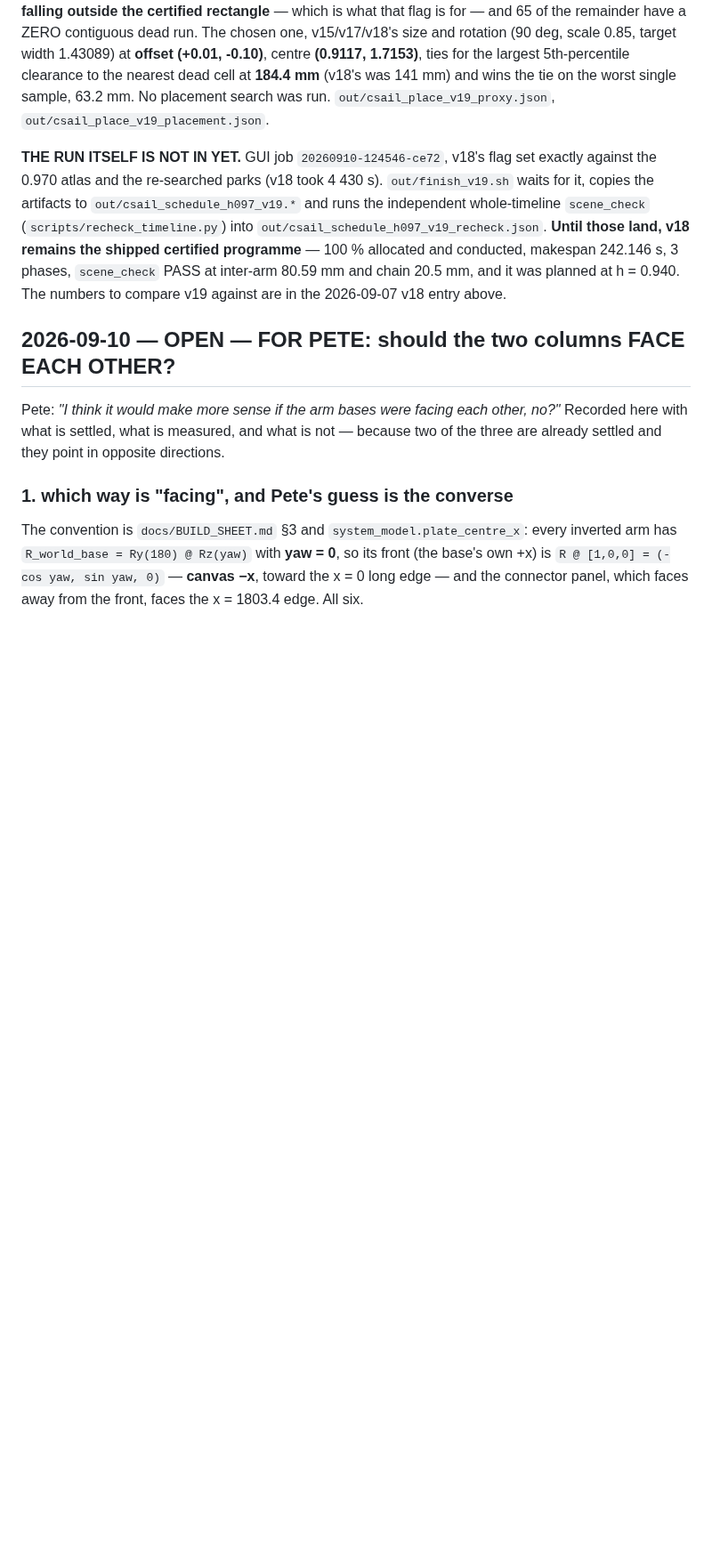
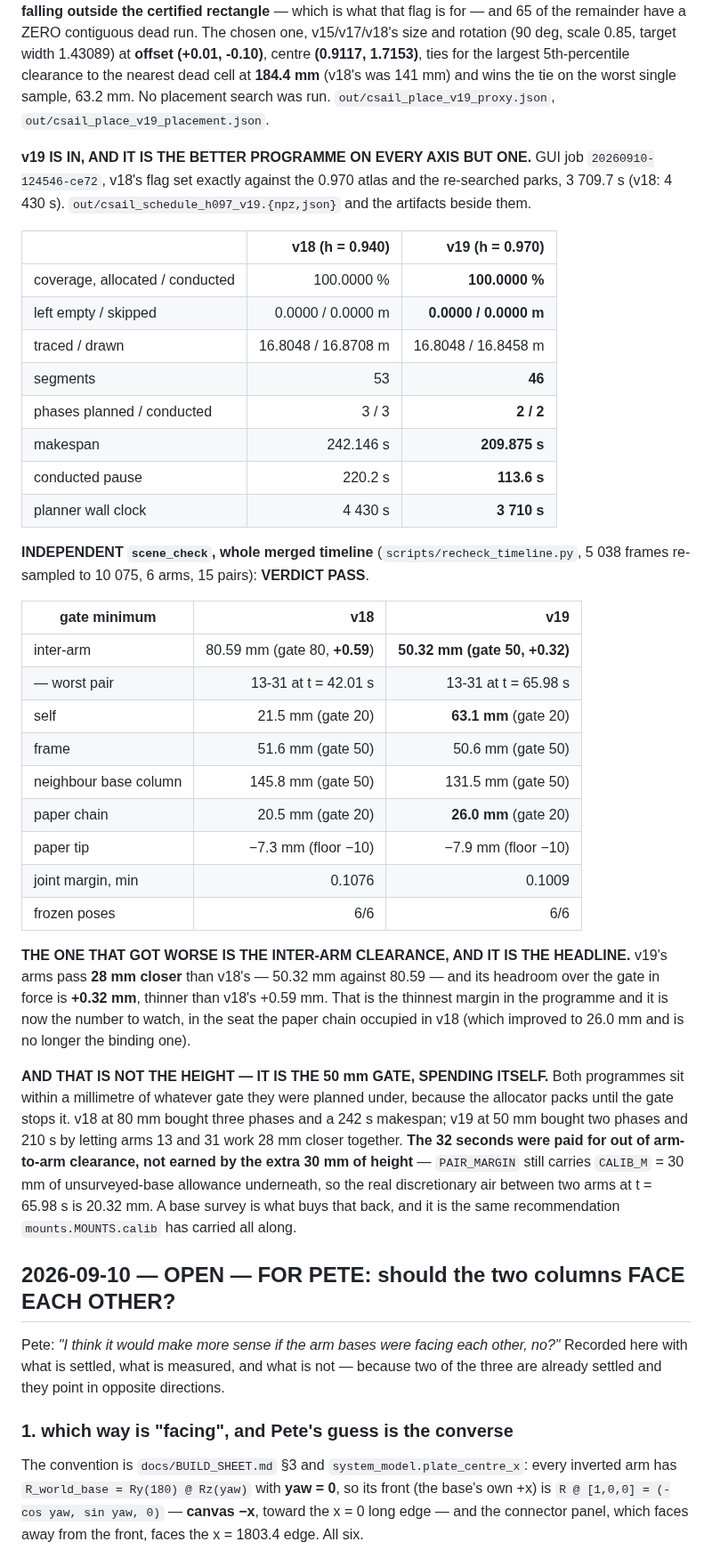
Before and after one commit to wernerpe/aris_smoketest, a Markdown page: docs/DECISIONS.md, the part around the change. Shown at 89% size. GitHub-like rendering; blank space fills up the shorter version.

Commit message:
v19: 100 % in 210 seconds, and the 32 it saved came out of clearance
The programme at h = 0.970 is better than v18 on every axis but one: same
100 % coverage and nothing left empty, 46 segments against 53, TWO conducted
phases against three, makespan 209.875 s against 242.146, conducted pause
halved, and it planned in 720 fewer seconds.  The independent whole-timeline
scene_check PASSES, and the paper chain — v18's thinnest gate at 20.5 mm — is
up to 26.0 mm and is no longer what binds.

What binds now is the arm-to-arm clearance, and it is worth saying plainly:
50.32 mm against the 50 mm gate is +0.32 mm of headroom, thinner than v18's
+0.59, and in absolute terms arms 13 and 31 pass 28 mm closer than they did.
That is not the height.  Both programmes sit within a millimetre of whatever
gate they were planned under, because the allocator packs until the gate stops
it — so the 32 seconds v19 saves were paid for out of arm-to-arm clearance by
Pete's 2026-09-09 move from 80 mm to 50, not earned by the extra 30 mm of
height.  CALIB_M's 30 mm of unsurveyed-base allowance is still underneath it,
which leaves 20.32 mm of real discretionary air at t = 65.98 s.  A base survey
is what buys that back.

Co-Authored-By: Claude Opus 5 <noreply@anthropic.com>
Claude-Session: https://claude.ai/code/session_01TYL3Cueh7sskNU8Uz21h7x

```diff
--- a/docs/DECISIONS.md
+++ b/docs/DECISIONS.md
@@ -2901,16 +2901,55 @@ nearest dead cell at **184.4 mm** (v18's was 141 mm) and wins the tie on the
 worst single sample, 63.2 mm.  No placement search was run.
 `out/csail_place_v19_proxy.json`, `out/csail_place_v19_placement.json`.
 
-**THE RUN ITSELF IS NOT IN YET.**  GUI job `20260910-124546-ce72`, v18's flag
-set exactly against the 0.970 atlas and the re-searched parks (v18 took
-4 430 s).  `out/finish_v19.sh` waits for it, copies the artifacts to
-`out/csail_schedule_h097_v19.*` and runs the independent whole-timeline
-`scene_check` (`scripts/recheck_timeline.py`) into
-`out/csail_schedule_h097_v19_recheck.json`.  **Until those land, v18 remains
-the shipped certified programme** — 100 % allocated and conducted, makespan
-242.146 s, 3 phases, `scene_check` PASS at inter-arm 80.59 mm and chain
-20.5 mm, and it was planned at h = 0.940.  The numbers to compare v19 against
-are in the 2026-09-07 v18 entry above.
+**v19 IS IN, AND IT IS THE BETTER PROGRAMME ON EVERY AXIS BUT ONE.**  GUI job
+`20260910-124546-ce72`, v18's flag set exactly against the 0.970 atlas and the
+re-searched parks, 3 709.7 s (v18: 4 430 s).
+`out/csail_schedule_h097_v19.{npz,json}` and the artifacts beside them.
+
+| | v18 (h = 0.940) | **v19 (h = 0.970)** |
+|---|---:|---:|
+| coverage, allocated / conducted | 100.0000 % | **100.0000 %** |
+| left empty / skipped | 0.0000 / 0.0000 m | **0.0000 / 0.0000 m** |
+| traced / drawn | 16.8048 / 16.8708 m | 16.8048 / 16.8458 m |
+| segments | 53 | **46** |
+| phases planned / conducted | 3 / 3 | **2 / 2** |
+| makespan | 242.146 s | **209.875 s** |
+| conducted pause | 220.2 s | **113.6 s** |
+| planner wall clock | 4 430 s | **3 710 s** |
+
+**INDEPENDENT `scene_check`, whole merged timeline**
+(`scripts/recheck_timeline.py`, 5 038 frames re-sampled to 10 075, 6 arms,
+15 pairs): **VERDICT PASS**.
+
+| gate minimum | v18 | **v19** |
+|---|---:|---:|
+| inter-arm | 80.59 mm (gate 80, **+0.59**) | **50.32 mm (gate 50, +0.32)** |
+| — worst pair | 13-31 at t = 42.01 s | 13-31 at t = 65.98 s |
+| self | 21.5 mm (gate 20) | **63.1 mm** (gate 20) |
+| frame | 51.6 mm (gate 50) | 50.6 mm (gate 50) |
+| neighbour base column | 145.8 mm (gate 50) | 131.5 mm (gate 50) |
+| paper chain | 20.5 mm (gate 20) | **26.0 mm** (gate 20) |
+| paper tip | −7.3 mm (floor −10) | −7.9 mm (floor −10) |
+| joint margin, min | 0.1076 | 0.1009 |
+| frozen poses | 6/6 | 6/6 |
+
+**THE ONE THAT GOT WORSE IS THE INTER-ARM CLEARANCE, AND IT IS THE HEADLINE.**
+v19's arms pass **28 mm closer** than v18's — 50.32 mm against 80.59 — and its
+headroom over the gate in force is **+0.32 mm**, thinner than v18's +0.59 mm.
+That is the thinnest margin in the programme and it is now the number to
+watch, in the seat the paper chain occupied in v18 (which improved to 26.0 mm
+and is no longer the binding one).
+
+**AND THAT IS NOT THE HEIGHT — IT IS THE 50 mm GATE, SPENDING ITSELF.**  Both
+programmes sit within a millimetre of whatever gate they were planned under,
+because the allocator packs until the gate stops it.  v18 at 80 mm bought
+three phases and a 242 s makespan; v19 at 50 mm bought two phases and 210 s by
+letting arms 13 and 31 work 28 mm closer together.  **The 32 seconds were paid
+for out of arm-to-arm clearance, not earned by the extra 30 mm of height** —
+`PAIR_MARGIN` still carries `CALIB_M` = 30 mm of unsurveyed-base allowance
+underneath, so the real discretionary air between two arms at t = 65.98 s is
+20.32 mm.  A base survey is what buys that back, and it is the same
+recommendation `mounts.MOUNTS.calib` has carried all along.
 
 ## 2026-09-10 — OPEN — FOR PETE: should the two columns FACE EACH OTHER?
 
```
